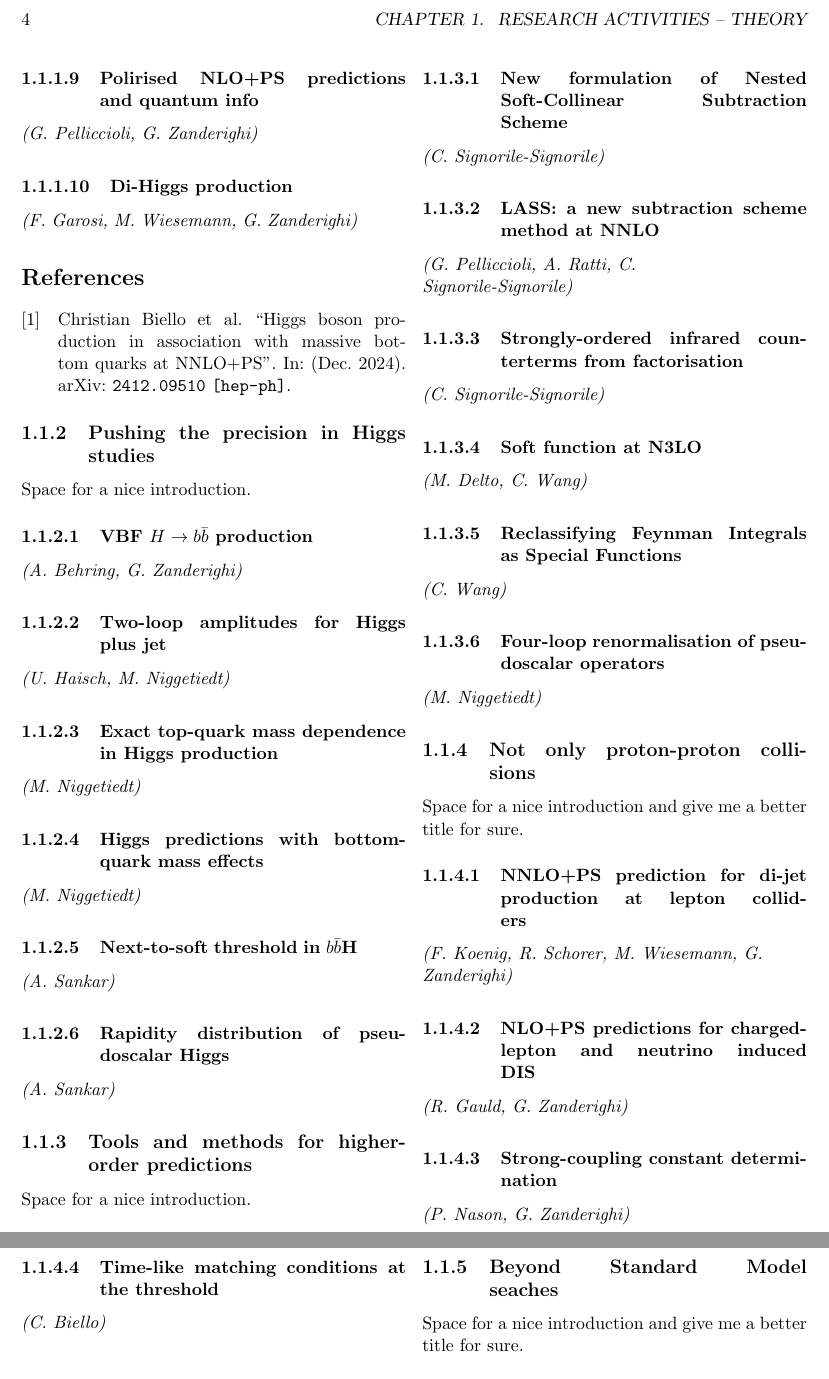
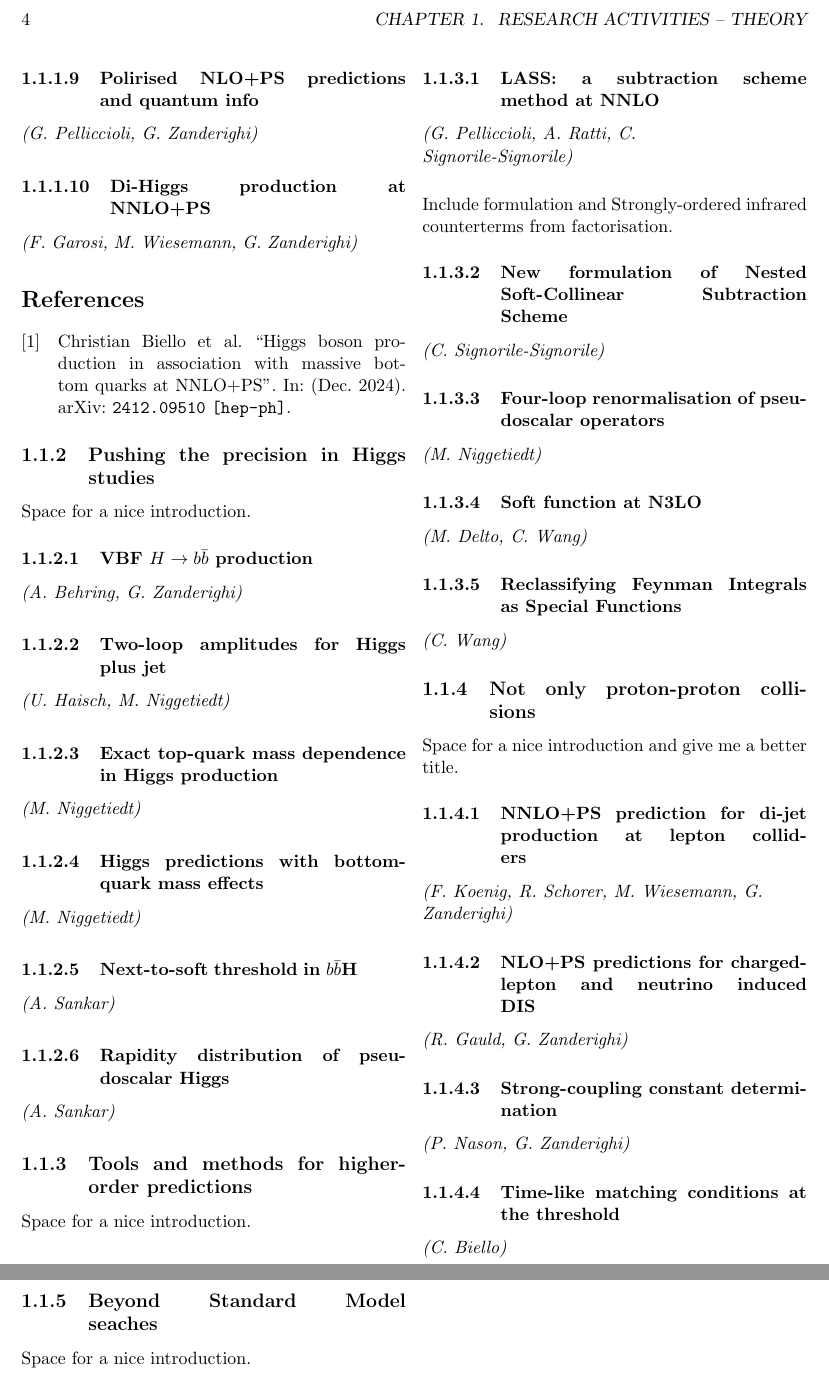
Before and after one commit to cbiello/FBR_Bericht_2025_Pheno, a LaTeX document (FBR_Bericht_2025.tex): two parts of pages 4 and 5 of 5, joined at a grey line, cut so that both start at the same text. Compiled offline with pdfLaTeX.

Commit message:
small iteration

```diff
--- a/FBR_Bericht_2025.tex
+++ b/FBR_Bericht_2025.tex
@@ -106,7 +106,7 @@ G. Pelliccioli, M. Wiesemann, G. Zanderighi, S. Zanoli
 G. Pelliccioli, G. Zanderighi
 \end{Namen}
 %
-\subsubsection{Di-Higgs production}
+\subsubsection{Di-Higgs production at NNLO+PS}
 \begin{Namen}
 F. Garosi, M. Wiesemann, G. Zanderighi
 \end{Namen}
@@ -159,19 +159,20 @@ A. Sankar
 \begin{refsection}
 Space for a nice introduction.
 %
+\subsubsection{LASS: a subtraction scheme method at NNLO}
+\begin{Namen}
+G. Pelliccioli, A. Ratti, C. Signorile-Signorile
+\end{Namen}
+Include formulation and Strongly-ordered infrared counterterms from factorisation.
+%
 \subsubsection{New formulation of Nested Soft-Collinear Subtraction Scheme}
 \begin{Namen}
 C. Signorile-Signorile
 \end{Namen}
 %
-\subsubsection{LASS: a new subtraction scheme method at NNLO}
+\subsubsection{Four-loop renormalisation of pseudoscalar operators}
 \begin{Namen}
-G. Pelliccioli, A. Ratti, C. Signorile-Signorile
-\end{Namen}
-%
-\subsubsection{Strongly-ordered infrared counterterms from factorisation}
-\begin{Namen}
-C. Signorile-Signorile
+M. Niggetiedt
 \end{Namen}
 %
 \subsubsection{Soft function at N3LO}
@@ -184,11 +185,6 @@ M. Delto, C. Wang
 C. Wang
 \end{Namen}
 %
-\subsubsection{Four-loop renormalisation of pseudoscalar operators}
-\begin{Namen}
-M. Niggetiedt
-\end{Namen}
-%
 \printbibliography[heading=subbibliography]
 \end{refsection}
 
@@ -196,7 +192,7 @@ M. Niggetiedt
 \subsection{Not only proton-proton collisions}
 %%%%%%%%%%%%%%%%%%%%%%%%%%%%%%%%%%%%%%%%%%%%%%%%%%%%%%%%%%%%%%%%%%%%%%
 \begin{refsection}
-Space for a nice introduction and give me a better title for sure.
+Space for a nice introduction and give me a better title.
 %
 \subsubsection{NNLO+PS prediction for di-jet production at lepton colliders}
 \begin{Namen}
@@ -240,7 +236,7 @@ F. Garosi
 \subsection{Beyond Standard Model seaches}
 %%%%%%%%%%%%%%%%%%%%%%%%%%%%%%%%%%%%%%%%%%%%%%%%%%%%%%%%%%%%%%%%%%%%%%
 \begin{refsection}
-Space for a nice introduction and give me a better title for sure.
+Space for a nice introduction.
 %
 \subsubsection{Polarised NLO+PS predictions in SMEFT}
 \begin{Namen}
```
Also changed, not shown: FBR_Bericht_2025.tex (14 more changed lines).
